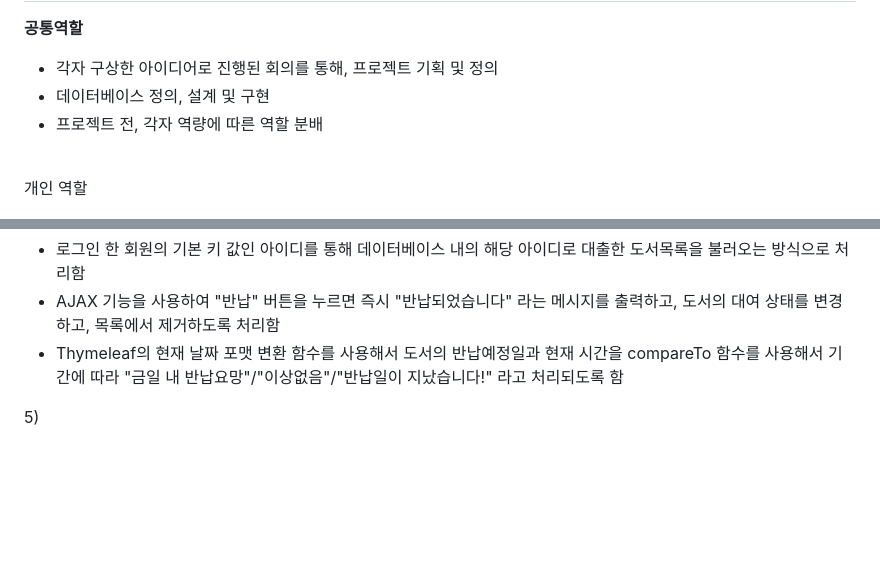
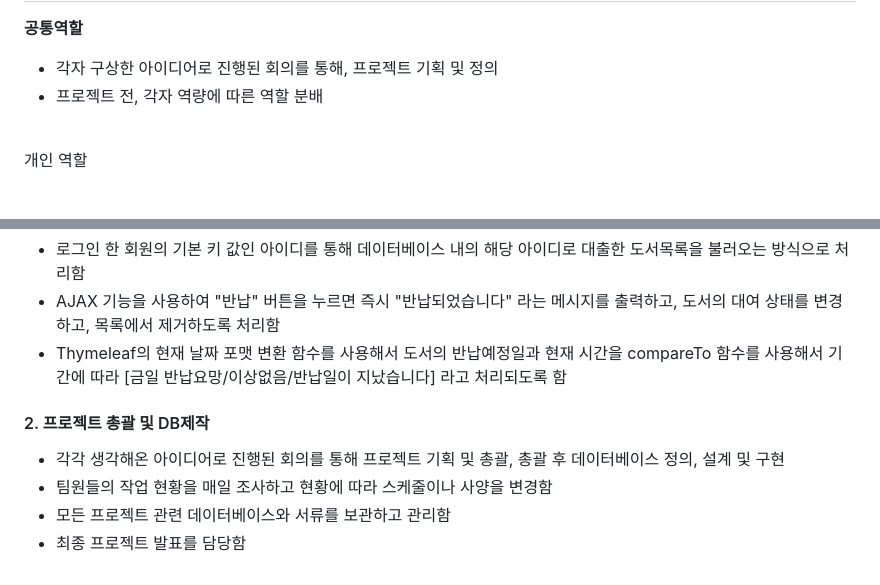
Before and after one commit to seokjin909/ICIA-semiProject, a Markdown page: README.md, 2 parts joined by grey strips. GitHub-like rendering; blank space fills up the shorter version.

```diff
--- a/README.md
+++ b/README.md
@@ -23,7 +23,6 @@
 
 <ul>
  <li>각자 구상한 아이디어로 진행된 회의를 통해, 프로젝트 기획 및 정의</li>
- <li>데이터베이스 정의, 설계 및 구현</li>
  <li>프로젝트 전, 각자 역량에 따른 역할 분배</li>
 </ul>
 <br/>
@@ -68,7 +67,14 @@
 <ul>
     <li>로그인 한 회원의 기본 키 값인 아이디를 통해 데이터베이스 내의 해당 아이디로 대출한 도서목록을 불러오는 방식으로 처리함</li>
     <li>AJAX 기능을 사용하여 "반납" 버튼을 누르면 즉시 "반납되었습니다" 라는 메시지를 출력하고, 도서의 대여 상태를 변경하고, 목록에서 제거하도록 처리함</li>
-    <li>Thymeleaf의 현재 날짜 포맷 변환 함수를 사용해서 도서의 반납예정일과 현재 시간을 compareTo 함수를 사용해서 기간에 따라 "금일 내 반납요망"/"이상없음"/"반납일이 지났습니다!" 라고 처리되도록 함</li>
+    <li>Thymeleaf의 현재 날짜 포맷 변환 함수를 사용해서 도서의 반납예정일과 현재 시간을 compareTo 함수를 사용해서 기간에 따라 [금일 반납요망/이상없음/반납일이 지났습니다] 라고 처리되도록 함</li>
 </ul>
 
-<p>5)
+<h4>2. 프로젝트 총괄 및 DB제작</h4>
+
+<ul>
+    <li>각각 생각해온 아이디어로 진행된 회의를 통해 프로젝트 기획 및 총괄, 총괄 후 데이터베이스 정의, 설계 및 구현</li>
+    <li>팀원들의 작업 현황을 매일 조사하고 현황에 따라 스케줄이나 사양을 변경함</li>
+    <li>모든 프로젝트 관련 데이터베이스와 서류를 보관하고 관리함</li>
+    <li>최종 프로젝트 발표를 담당함</li>
+</ul>
```
